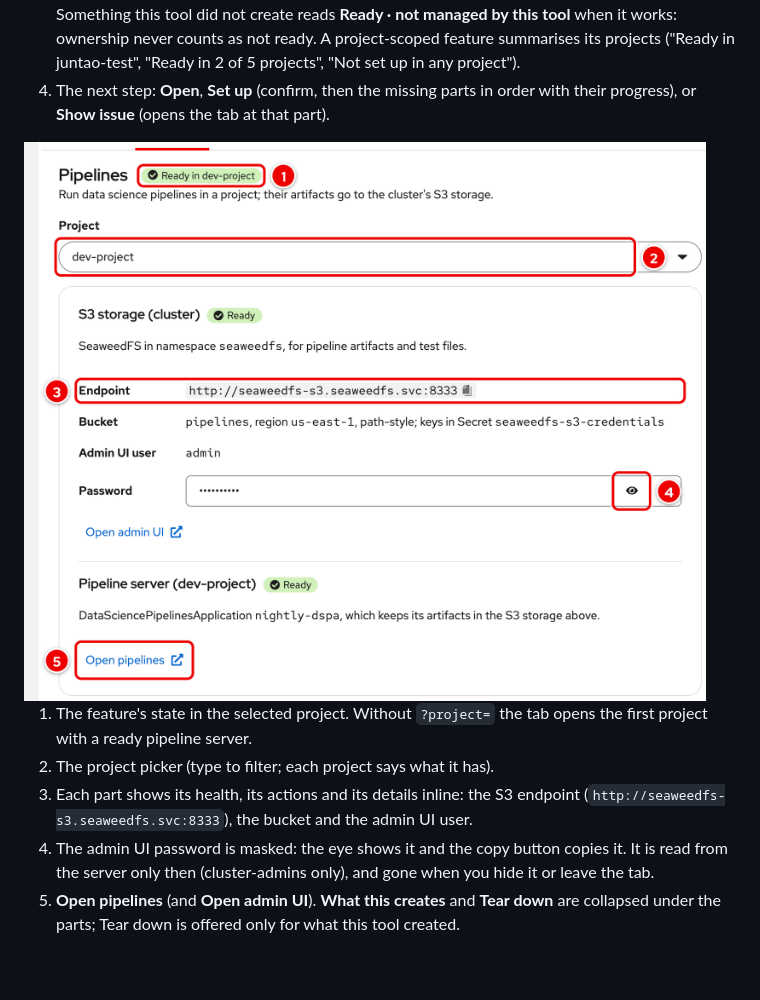
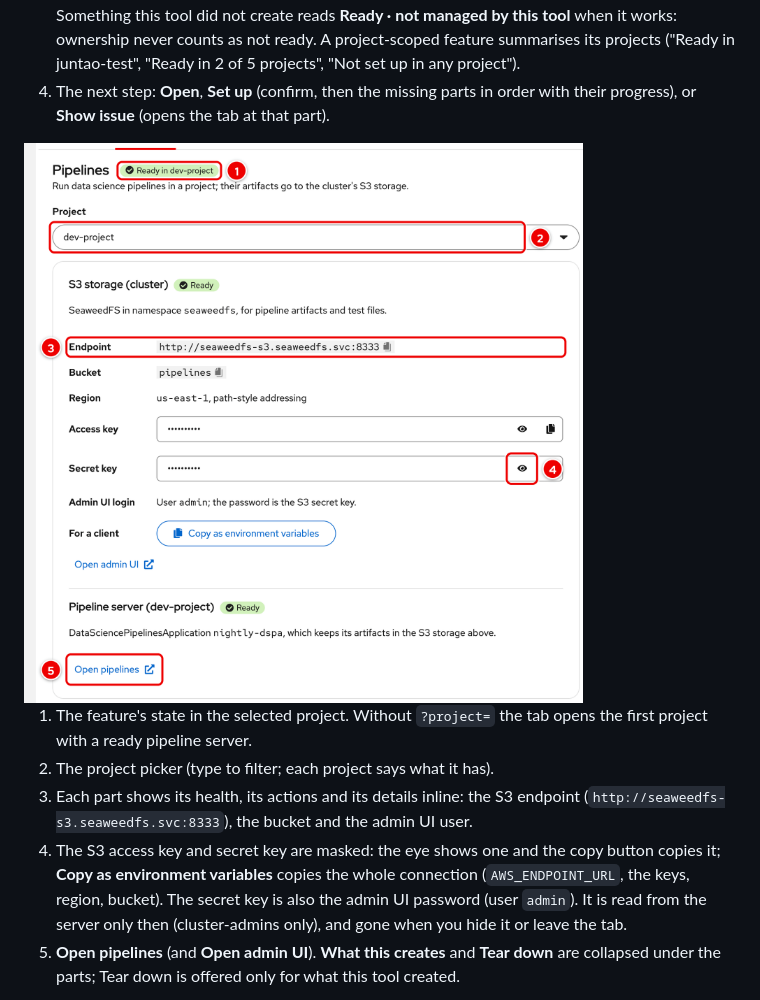
Before and after one commit to DaoDaoNoCode/rhoai-nightly-updater, a Markdown page: README.md, the part around the change. Rendered like a GitHub page; pictures changed too: docs/images/environment-pipelines.png; blank space fills up the shorter version.

```diff
--- a/README.md
+++ b/README.md
@@ -85,7 +85,7 @@ One tab per feature after an **Overview**, kept in the address so a link opens t
 1. The feature's state in the selected project. Without `?project=` the tab opens the first project with a ready pipeline server.
 2. The project picker (type to filter; each project says what it has).
 3. Each part shows its health, its actions and its details inline: the S3 endpoint (`http://seaweedfs-s3.seaweedfs.svc:8333`), the bucket and the admin UI user.
-4. The admin UI password is masked: the eye shows it and the copy button copies it. It is read from the server only then (cluster-admins only), and gone when you hide it or leave the tab.
+4. The S3 access key and secret key are masked: the eye shows one and the copy button copies it; **Copy as environment variables** copies the whole connection (`AWS_ENDPOINT_URL`, the keys, region, bucket). The secret key is also the admin UI password (user `admin`). It is read from the server only then (cluster-admins only), and gone when you hide it or leave the tab.
 5. **Open pipelines** (and **Open admin UI**). **What this creates** and **Tear down** are collapsed under the parts; Tear down is offered only for what this tool created.
 
 Storage an earlier version set up in namespace `minio` reads **Needs attention** with **Migrate storage**, which moves it, with its data and pipeline servers ([RUNBOOK §10.1](RUNBOOK.md#101-migrate-storage-from-an-earlier-version)).
```
Also changed, not shown: SECURITY.md (+1 -1 lines), docs/images/s3-incomplete.png, docs/images/s3-remove-dialog.png, 11 other files.
